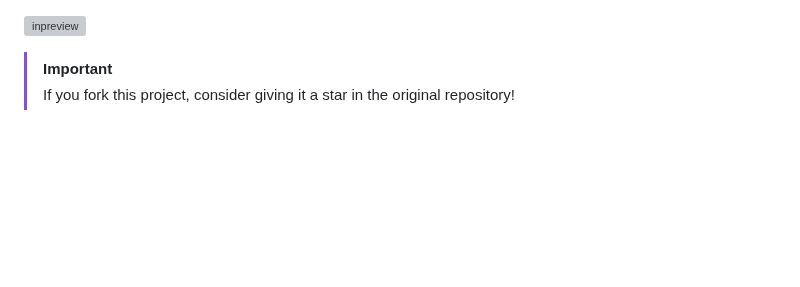
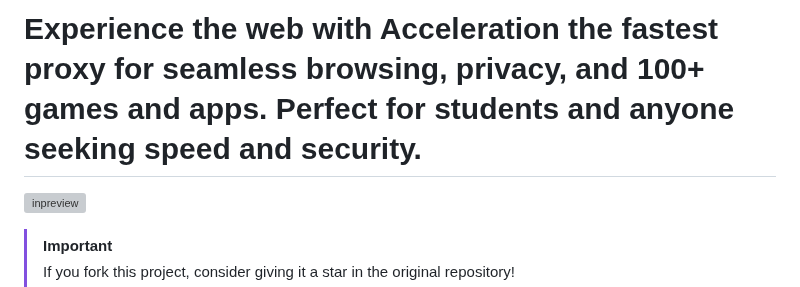
Before and after one commit to xnightlessdev/Acceleration, a Markdown page: README.md, the part around the change. Drawn GitHub-style; blank space fills up the shorter version; grey boxes are pictures that could not be loaded.

```diff
--- a/README.md
+++ b/README.md
@@ -1,3 +1,5 @@
+# Experience the web with Acceleration the fastest proxy for seamless browsing, privacy, and 100+ games and apps. Perfect for students and anyone seeking speed and security.
+
 
 
 
```
